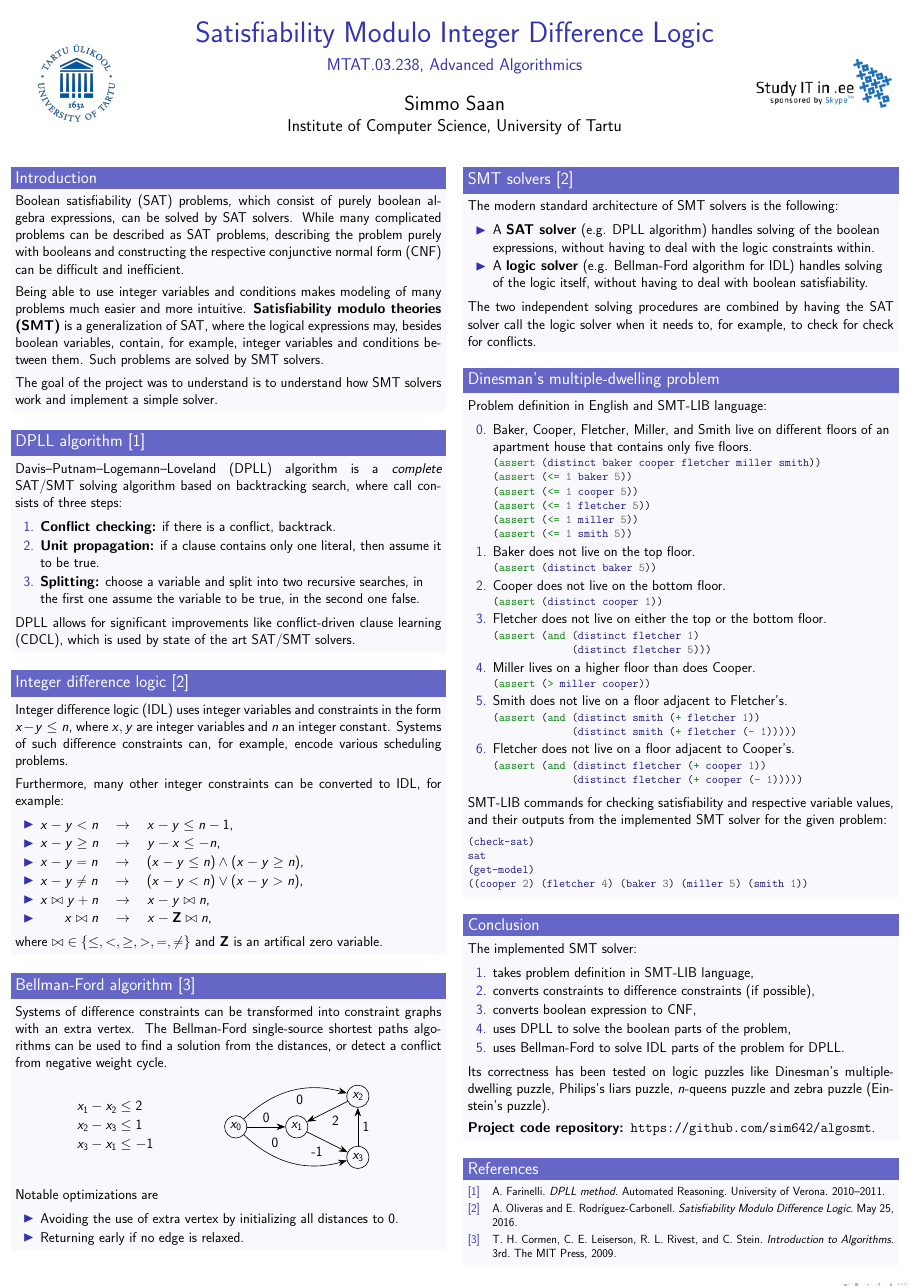
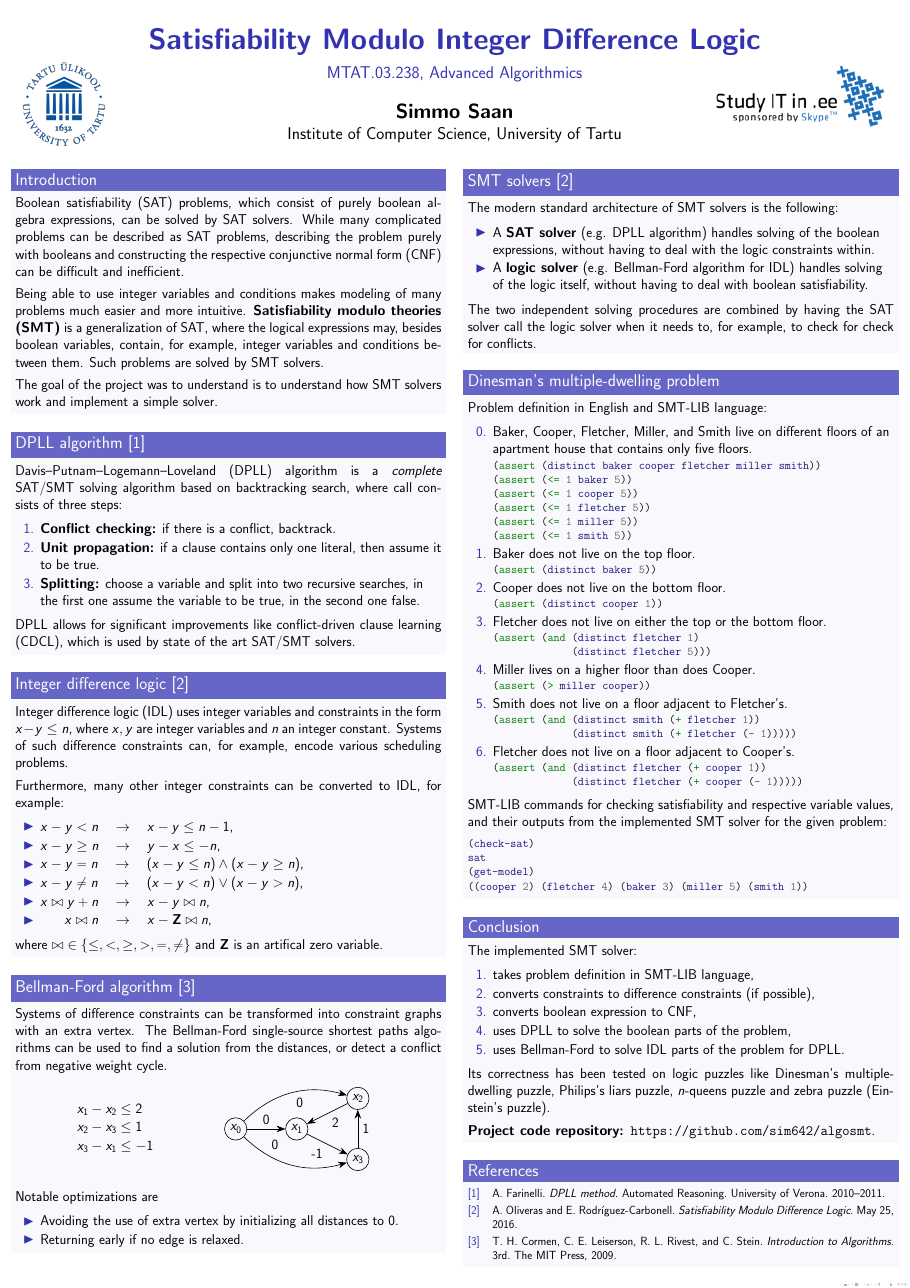
Before and after one commit to sim642/algosmt, a LaTeX poster (poster/poster.tex): the whole page. Compiled offline with pdfLaTeX.

Commit message:
Refactor poster logos to be overlayed

```diff
--- a/poster/poster.tex
+++ b/poster/poster.tex
@@ -4,23 +4,18 @@
 \setbeamercolor{block title}{fg=white,bg=title.fg!75!white}
 \setbeamercolor{block body}{bg=title.fg!3!white}
 \addtobeamertemplate{block end}{}{\vspace*{2ex}} % White space under blocks
-\addtobeamertemplate{title page}{
-	\begin{columns}
-		\begin{column}{0.15\textwidth}
-			\usebeamertemplate*{logo left}
-		\end{column}
-		\begin{column}{0.6\textwidth}
-			\vspace{1em}
-}{
-		\end{column}
-		\begin{column}{0.15\textwidth}
-			\usebeamertemplate*{logo right}
-		\end{column}
-	\end{columns}
+% https://tex.stackexchange.com/a/160328
+\addtobeamertemplate{headline}{}{
+	\begin{tikzpicture}[remember picture, overlay]
+		\node [anchor=north west, inner sep=2em, yshift=-6em] at (current page.north west) {\usebeamertemplate*{logo left}};
+		\node [anchor=north east, inner sep=2em, yshift=-6em] at (current page.north east) {\usebeamertemplate*{logo right}};
+	\end{tikzpicture}
 }
-\setbeamerfont{title}{size=\huge}
-\setbeamerfont{subtitle}{size=\large}
-\setbeamerfont{author}{size=\Large}
+\addtobeamertemplate{title page}{}{\vspace{-2em}}
+
+\setbeamerfont{title}{size=\huge,series=\bfseries}
+\setbeamerfont{subtitle}{size=\large,series=\mdseries}
+\setbeamerfont{author}{size=\Large,series=\bfseries}
 \setbeamerfont{institute}{size=\large}
 
 \usepackage[utf8]{inputenc}
@@ -67,8 +62,8 @@
 \institute{Institute of Computer Science, University of Tartu}
 \date{}
 
-\setbeamertemplate{logo left}{\includegraphics[height=7em]{tartu_ylikool-logo_ja_v2rvid-cmyk-07_copy.png}}
-\setbeamertemplate{logo right}{\includegraphics[height=5em]{ita_small-logo-eng.png}}
+\setbeamertemplate{logo left}{\includegraphics[height=15em]{tartu_ylikool-logo_ja_v2rvid-cmyk-07_copy.png}}
+\setbeamertemplate{logo right}{\includegraphics[height=12.5em]{ita_small-logo-eng.png}}
 
 \begin{document}
 
```
